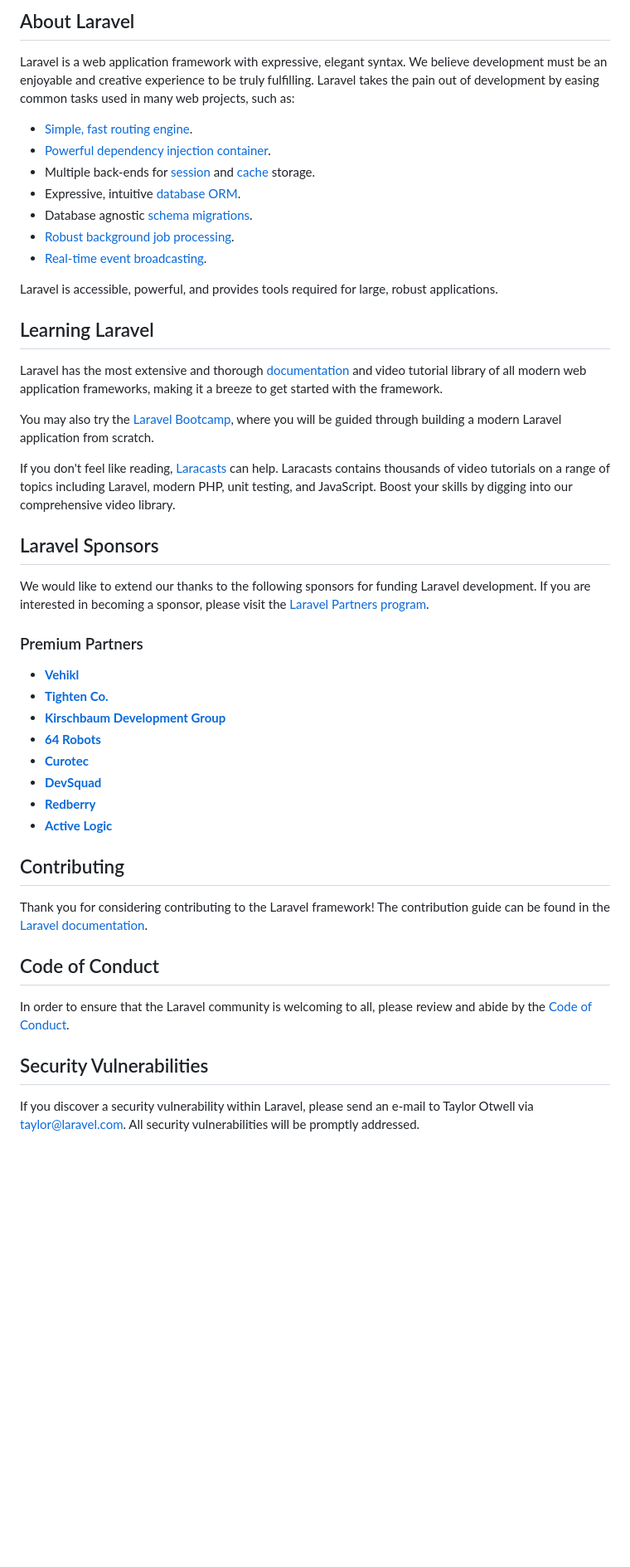
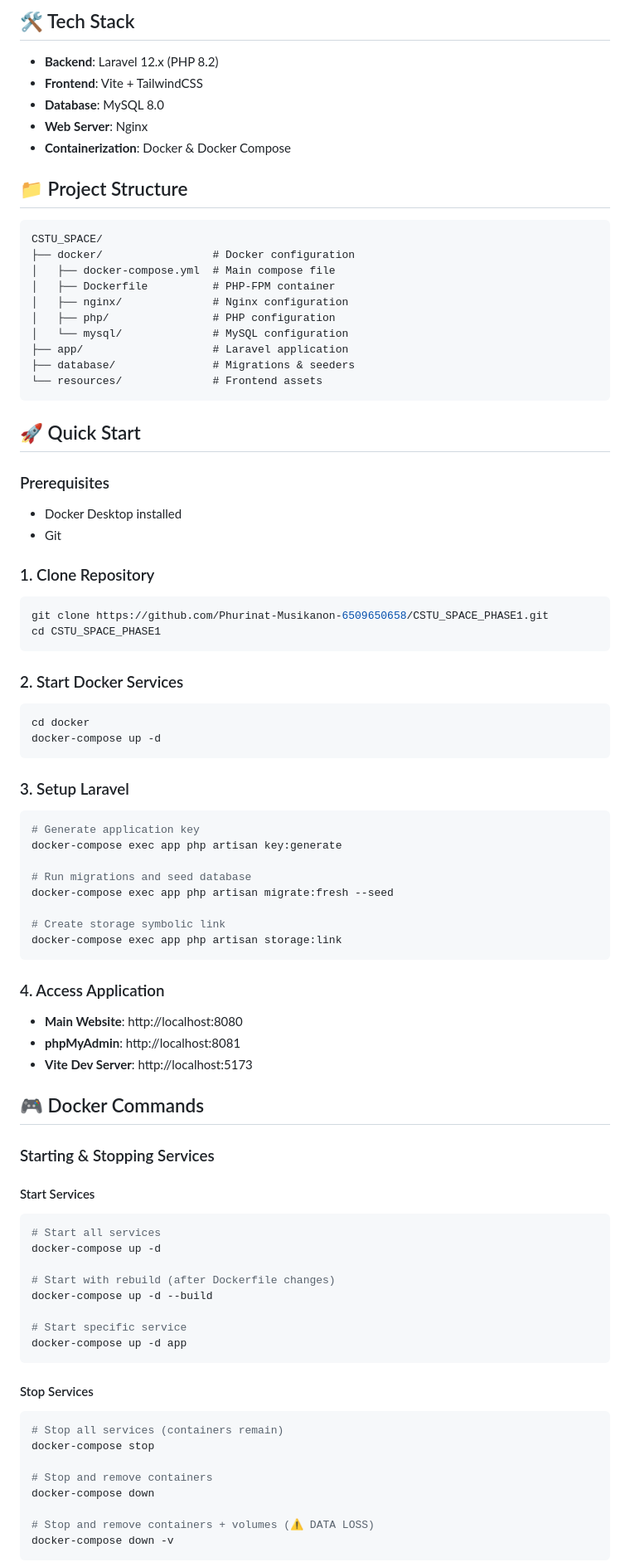
Before and after one commit to Phurinat-Musikanon-6509650658/CSTU_SPACE_PHASE1, a Markdown page: README.md, the part around one of its changes. Shown at 83% size. Drawn GitHub-style; blank space fills up the shorter version.

````diff
--- a/README.md
+++ b/README.md
@@ -9,50 +5,85 @@
 
-## About Laravel
+## 🛠️ Tech Stack
+- **Backend**: Laravel 12.x (PHP 8.2)
+- **Frontend**: Vite + TailwindCSS
+- **Database**: MySQL 8.0
+- **Web Server**: Nginx
+- **Containerization**: Docker & Docker Compose
 
-Laravel is a web application framework with expressive, elegant syntax. We believe development must be an enjoyable and creative experience to be truly fulfilling. Laravel takes the pain out of development by easing common tasks used in many web projects, such as:
+## 📁 Project Structure
+```
+CSTU_SPACE/
+├── docker/                 # Docker configuration
+│   ├── docker-compose.yml  # Main compose file
+│   ├── Dockerfile          # PHP-FPM container
+│   ├── nginx/              # Nginx configuration
+│   ├── php/                # PHP configuration
+│   └── mysql/              # MySQL configuration
+├── app/                    # Laravel application
+├── database/               # Migrations & seeders
+└── resources/              # Frontend assets
+```
 
-- [Simple, fast routing engine](https://laravel.com/docs/routing).
-- [Powerful dependency injection container](https://laravel.com/docs/container).
-- Multiple back-ends for [session](https://laravel.com/docs/session) and [cache](https://laravel.com/docs/cache) storage.
-- Expressive, intuitive [database ORM](https://laravel.com/docs/eloquent).
-- Database agnostic [schema migrations](https://laravel.com/docs/migrations).
-- [Robust background job processing](https://laravel.com/docs/queues).
-- [Real-time event broadcasting](https://laravel.com/docs/broadcasting).
+## 🚀 Quick Start
 
-Laravel is accessible, powerful, and provides tools required for large, robust applications.
+### Prerequisites
+- Docker Desktop installed
+- Git
 
-## Learning Laravel
+### 1. Clone Repository
+```bash
+git clone https://github.com/Phurinat-Musikanon-6509650658/CSTU_SPACE_PHASE1.git
+cd CSTU_SPACE_PHASE1
+```
 
-Laravel has the most extensive and thorough [documentation](https://laravel.com/docs) and video tutorial library of all modern web application frameworks, making it a breeze to get started with the framework.
+### 2. Start Docker Services
+```bash
+cd docker
+docker-compose up -d
+```
 
-You may also try the [Laravel Bootcamp](https://bootcamp.laravel.com), where you will be guided through building a modern Laravel application from scratch.
+### 3. Setup Laravel
+```bash
+# Generate application key
+docker-compose exec app php artisan key:generate
 
-If you don't feel like reading, [Laracasts](https://laracasts.com) can help. Laracasts contains thousands of video tutorials on a range of topics including Laravel, modern PHP, unit testing, and JavaScript. Boost your skills by digging into our comprehensive video library.
+# Run migrations and seed database
+docker-compose exec app php artisan migrate:fresh --seed
 
-## Laravel Sponsors
+# Create storage symbolic link
+docker-compose exec app php artisan storage:link
+```
 
-We would like to extend our thanks to the following sponsors for funding Laravel development. If you are interested in becoming a sponsor, please visit the [Laravel Partners program](https://partners.laravel.com).
+### 4. Access Application
+- **Main Website**: http://localhost:8080
+- **phpMyAdmin**: http://localhost:8081
+- **Vite Dev Server**: http://localhost:5173
 
-### Premium Partners
+## 🎮 Docker Commands
 
-- **[Vehikl](https://vehikl.com)**
-- **[Tighten Co.](https://tighten.co)**
-- **[Kirschbaum Development Group](https://kirschbaumdevelopment.com)**
-- **[64 Robots](https://64robots.com)**
-- **[Curotec](https://www.curotec.com/services/technologies/laravel)**
-- **[DevSquad](https://devsquad.com/hire-laravel-developers)**
-- **[Redberry](https://redberry.international/laravel-development)**
-- **[Active Logic](https://activelogic.com)**
+### Starting & Stopping Services
 
-## Contributing
+#### Start Services
+```bash
+# Start all services
+docker-compose up -d
 
-Thank you for considering contributing to the Laravel framework! The contribution guide can be found in the [Laravel documentation](https://laravel.com/docs/contributions).
+# Start with rebuild (after Dockerfile changes)
+docker-compose up -d --build
 
-## Code of Conduct
+# Start specific service
+docker-compose up -d app
+```
 
-In order to ensure that the Laravel community is welcoming to all, please review and abide by the [Code of Conduct](https://laravel.com/docs/contributions#code-of-conduct).
+#### Stop Services
+```bash
+# Stop all services (containers remain)
+docker-compose stop
 
-## Security Vulnerabilities
+# Stop and remove containers
+docker-compose down
 
-If you discover a security vulnerability within Laravel, please send an e-mail to Taylor Otwell via [taylor@laravel.com](mailto:taylor@laravel.com). All security vulnerabilities will be promptly addressed.
+# Stop and remove containers + volumes (⚠️ DATA LOSS)
+docker-compose down -v
+```
 
````
Also changed, not shown: other parts of README.md (+220 -9 lines).
